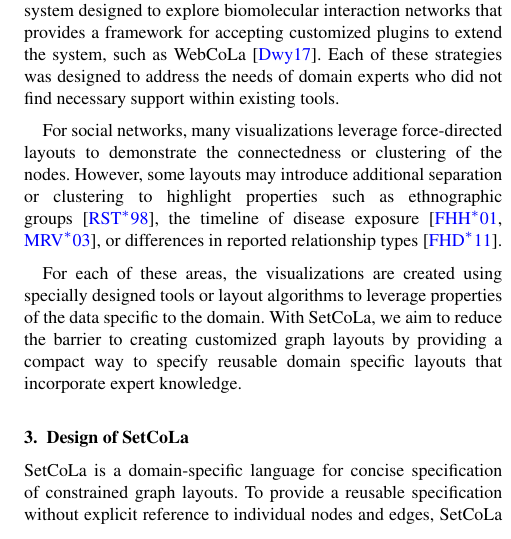
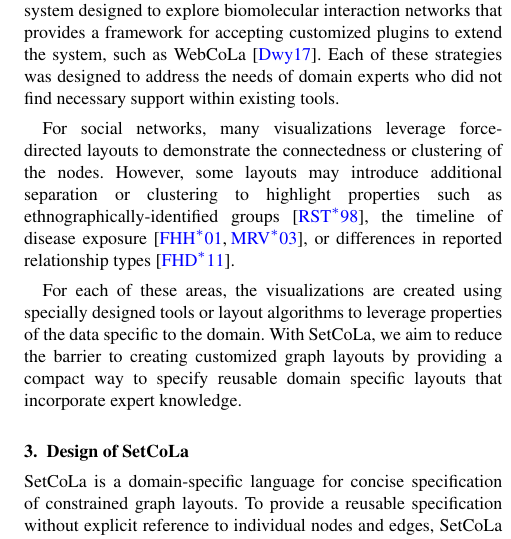
Before and after one commit to jhoffswell/human-constraint-layout, a LaTeX document (papers/EuroVis2018/constraint-layout.tex, which reads papers/EuroVis2018/figures.tex, papers/EuroVis2018/relatedwork.tex): part of one column of page 3 of 12, cut so that both start at the same text. Compiled offline with pdfLaTeX.

```diff
--- a/papers/EuroVis2018/figures.tex
+++ b/papers/EuroVis2018/figures.tex
@@ -106,7 +106,7 @@
         and circle constraints to further highlight the relative
         number of interactions
         among the different groups. For both figures, the nodes are split
-        into sociologically definable groups, from left to right: young affluent
+        into three groups, from left to right: young affluent
         white men, younger white women, and young African-American men. Individuals
         not associated with any of these ``core'' groups are positioned above
         the others.}}
--- a/papers/EuroVis2018/relatedwork.tex
+++ b/papers/EuroVis2018/relatedwork.tex
@@ -82,7 +82,8 @@
 For social networks, many visualizations leverage force-directed layouts
 to demonstrate the connectedness or clustering of the nodes. However, some
 layouts may introduce additional separation or clustering
-to highlight properties such as ethnographic groups~\cite{rothenberg1998using},
+to highlight properties such as ethnographically-identified
+groups~\cite{rothenberg1998using},
 the timeline of disease
 exposure~\cite{fitzpatrick2001preventable,mcelroy2003network},
 or differences in reported relationship types~\cite{fu2011hiv}.
```
Also changed, not shown: papers/EuroVis2018/demonstration.tex (+1 -1 lines).
